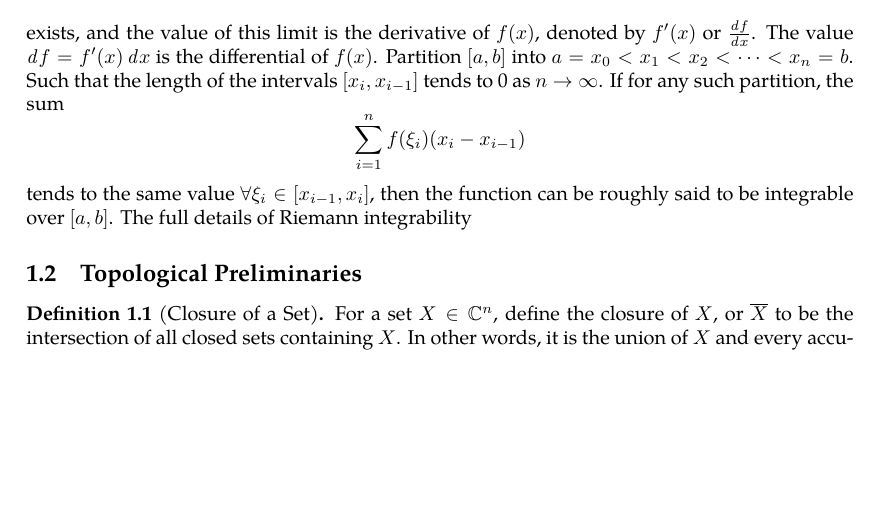
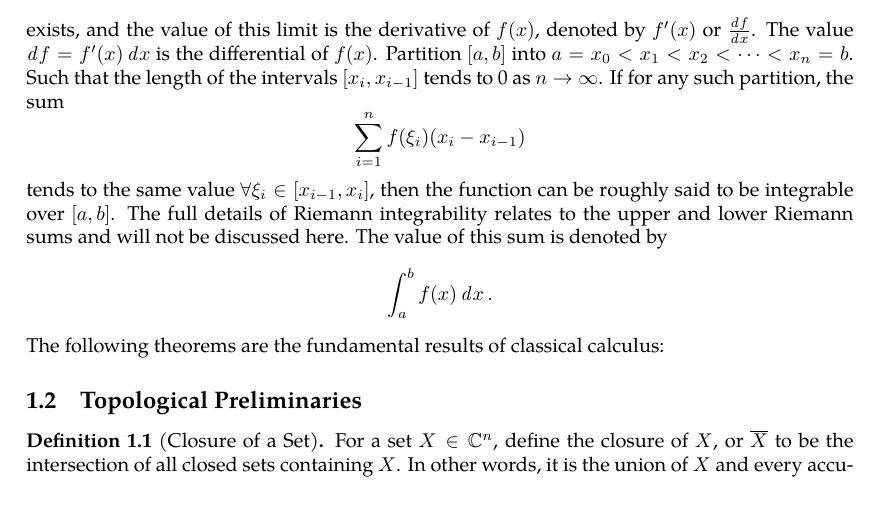
Before and after one commit to slipperking/complex-analysis-latex, a LaTeX document (main.tex): part of page 1 of 4, cut so that both start at the same text, the shorter picture padded with empty space. Compiled offline with pdfLaTeX.

Commit message:
overleaf_to_git (Sat May 17 00:39:39 2025 -0700): update main.tex from r842 to r846

```diff
--- a/main.tex
+++ b/main.tex
@@ -61,7 +61,8 @@
 \tableofcontents
 \section{Prerequisites}
 \subsection{Calculus}
-It is well known that a function $f:(a,b)\to\mathbb{R}$ is differentiable at a point $x\in(a,b)$ if the limit \[\lim_{h\to0}\frac{f(x+h)-f(x)}{h}\] exists, and the value of this limit is the derivative of \(f(x)\), denoted by $f'(x)$ or $\frac{\dd{f}}{\dd{x}}$. The value \(\dd{f}=f'(x)\dd{x}\) is the differential of $f(x)$. Partition $[a,b]$ into \(a=x_0<x_1<x_2<\cdots<x_n=b\). Such that the length of the intervals $[x_i,x_{i-1}]$ tends to 0 as $n\to\infty$. If for any such partition, the sum \[\sum_{i=1}^n f(\xi_i)(x_i-x_{i-1})\] tends to the same value $\forall\xi_i\in[x_{i-1},x_i]$, then the function can be roughly said to be integrable over $[a,b]$. The full details of Riemann integrability
+It is well known that a function $f:(a,b)\to\mathbb{R}$ is differentiable at a point $x\in(a,b)$ if the limit \[\lim_{h\to0}\frac{f(x+h)-f(x)}{h}\] exists, and the value of this limit is the derivative of \(f(x)\), denoted by $f'(x)$ or $\frac{\dd{f}}{\dd{x}}$. The value \(\dd{f}=f'(x)\dd{x}\) is the differential of $f(x)$. Partition $[a,b]$ into \(a=x_0<x_1<x_2<\cdots<x_n=b\). Such that the length of the intervals $[x_i,x_{i-1}]$ tends to 0 as $n\to\infty$. If for any such partition, the sum \[\sum_{i=1}^n f(\xi_i)(x_i-x_{i-1})\] tends to the same value $\forall\xi_i\in[x_{i-1},x_i]$, then the function can be roughly said to be integrable over $[a,b]$. The full details of Riemann integrability relates to the upper and lower Riemann sums and will not be discussed here. The value of this sum is denoted by \[\int_a^bf(x)\dd{x}.\] The following theorems are the fundamental results of classical calculus:
+
 \subsection{Topological Preliminaries}
 \begin{definition}[Closure of a Set]\label{def:closure}
 For a set $X\in\mathbb{C}^n$, define the closure of $X$, or $\overline{X}$ to be the intersection of all closed sets containing $X$. In other words, it is the union of $X$ and every accumulation point (a point $z\in\mathbb C^n$ is an accumulation point of $X$ if for any open set $U$ containing $z$, \((U\setminus\{z\})\cap X\neq\emptyset\)).
```
